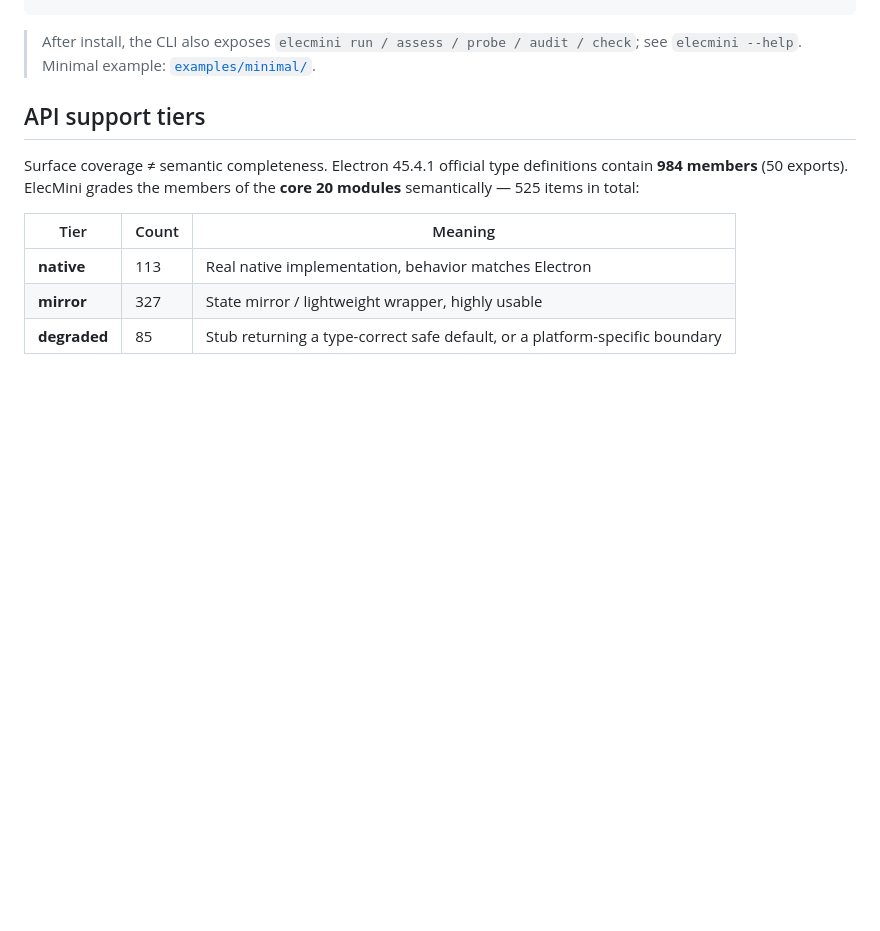
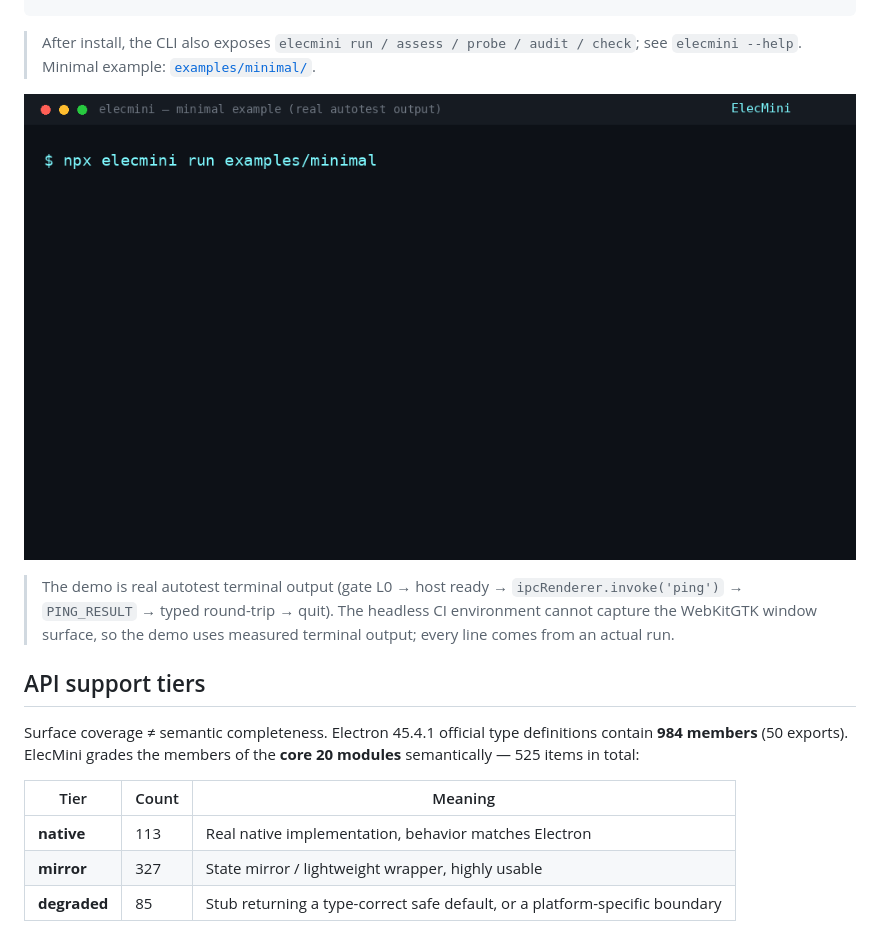
Before and after one commit to outman2008/elecmini, a Markdown page: README.en.md, the part around one of its changes. Drawn GitHub-style; pictures changed too: assets/demo.gif (added); blank space fills up the shorter version.

```diff
--- a/README.en.md
+++ b/README.en.md
@@ -86,6 +92,11 @@ npx elecmini check             # full (needs xvfb-run on Linux)
 
 > After install, the CLI also exposes `elecmini run / assess / probe / audit / check`; see `elecmini --help`.
 > Minimal example: [`examples/minimal/`](./examples/minimal/).
+
+![ElecMini demo: gate → host ready → IPC round-trip (real autotest output)](./assets/demo.gif)
+
+> The demo is real autotest terminal output (gate L0 → host ready → `ipcRenderer.invoke('ping')` → `PING_RESULT` → typed round-trip → quit).
+> The headless CI environment cannot capture the WebKitGTK window surface, so the demo uses measured terminal output; every line comes from an actual run.
 
 ## API support tiers
 
```
Also changed, not shown: other parts of README.en.md (+6 -0 lines), CHANGELOG.md (+2 -0 lines), README.md (+11 -0 lines), docs/promo/juejin-article.md (added, +111 -0 lines), docs/promo/show-hn.md (added, +53 -0 lines), 3 other files.
